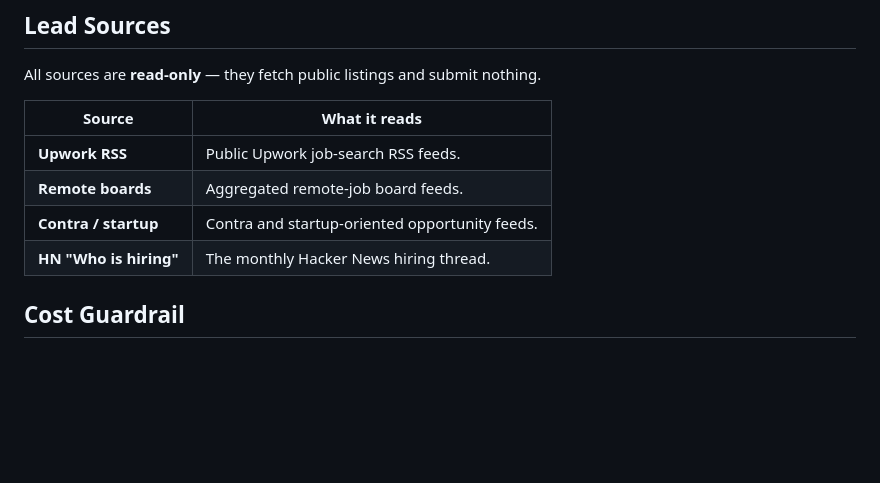
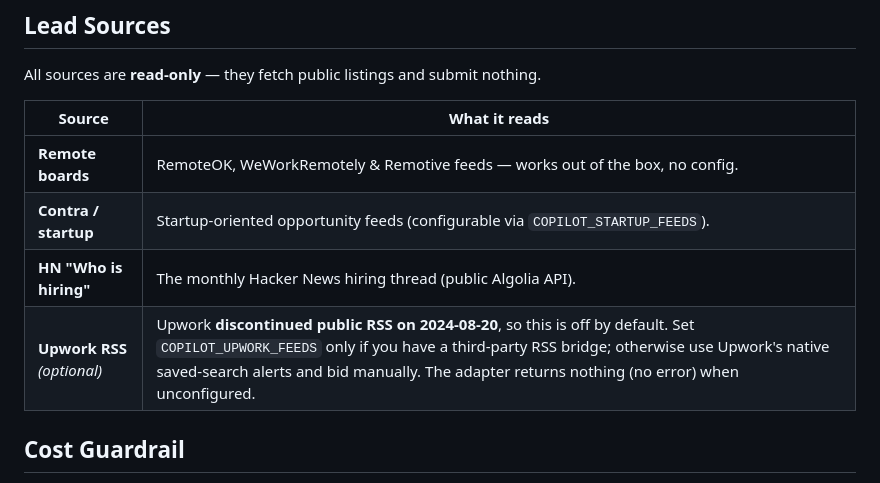
Before and after one commit to suryaanandan1995-dotcom/ai-freelance-copilot, a Markdown page: README.md, the part around the change. GitHub-like rendering; blank space fills up the shorter version.

Commit message:
docs: note Upwork discontinued RSS (2024); 3 sources work out of the box

```diff
--- a/README.md
+++ b/README.md
@@ -67,10 +67,10 @@ All sources are **read-only** — they fetch public listings and submit nothing.
 
 | Source | What it reads |
 |--------|---------------|
-| **Upwork RSS** | Public Upwork job-search RSS feeds. |
-| **Remote boards** | Aggregated remote-job board feeds. |
-| **Contra / startup** | Contra and startup-oriented opportunity feeds. |
-| **HN "Who is hiring"** | The monthly Hacker News hiring thread. |
+| **Remote boards** | RemoteOK, WeWorkRemotely & Remotive feeds — works out of the box, no config. |
+| **Contra / startup** | Startup-oriented opportunity feeds (configurable via `COPILOT_STARTUP_FEEDS`). |
+| **HN "Who is hiring"** | The monthly Hacker News hiring thread (public Algolia API). |
+| **Upwork RSS** *(optional)* | Upwork **discontinued public RSS on 2024-08-20**, so this is off by default. Set `COPILOT_UPWORK_FEEDS` only if you have a third-party RSS bridge; otherwise use Upwork's native saved-search alerts and bid manually. The adapter returns nothing (no error) when unconfigured. |
 
 ## Cost Guardrail
 
```
